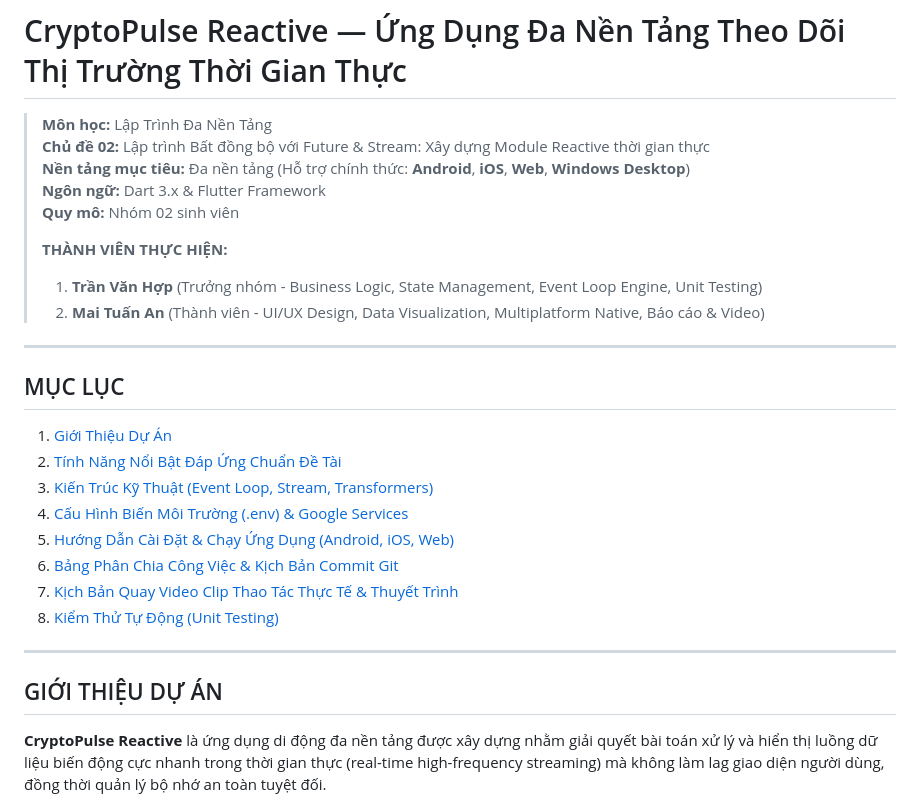
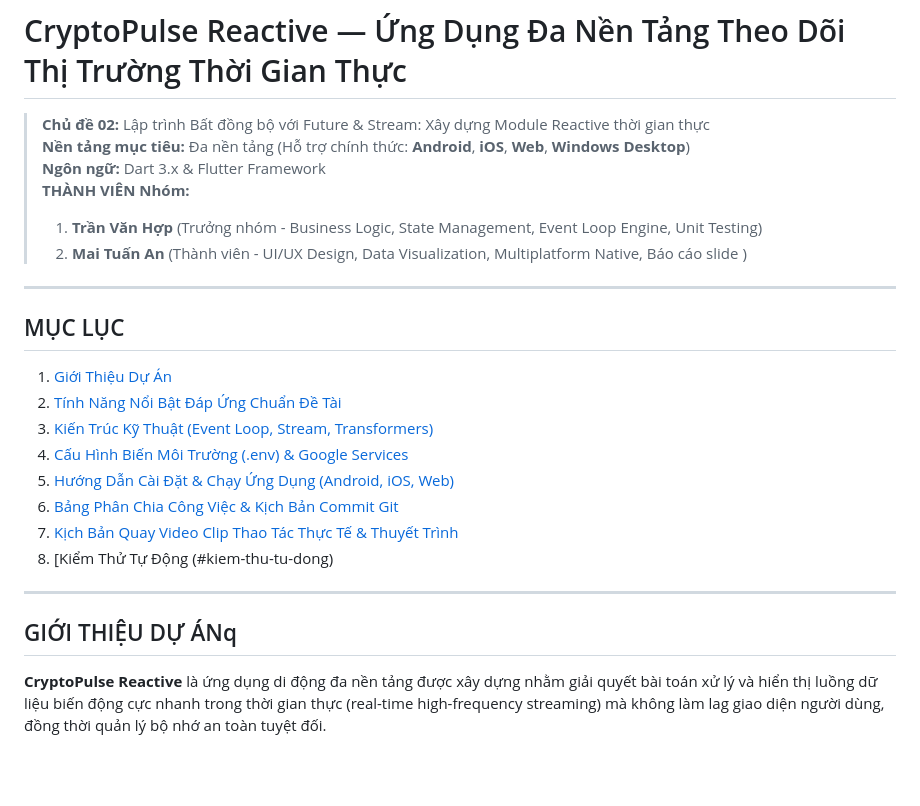
Before and after one commit to vanhop05/reactive_crypto_tracker., a Markdown page: README.md, the part around the change. GitHub-like rendering; blank space fills up the shorter version.

Commit message:
sửa readme

```diff
--- a/README.md
+++ b/README.md
@@ -1,15 +1,11 @@
 # CryptoPulse Reactive — Ứng Dụng Đa Nền Tảng Theo Dõi Thị Trường Thời Gian Thực
-
-> **Môn học:** Lập Trình Đa Nền Tảng
 > **Chủ đề 02:** Lập trình Bất đồng bộ với Future & Stream: Xây dựng Module Reactive thời gian thực
 > **Nền tảng mục tiêu:** Đa nền tảng (Hỗ trợ chính thức: **Android**, **iOS**, **Web**, **Windows Desktop**)
 > **Ngôn ngữ:** Dart 3.x & Flutter Framework
-> **Quy mô:** Nhóm 02 sinh viên
->
-> **THÀNH VIÊN THỰC HIỆN:**
+> **THÀNH VIÊN Nhóm:**
 > 1. **Trần Văn Hợp** (Trưởng nhóm - Business Logic, State Management, Event Loop Engine, Unit Testing)
-> 2. **Mai Tuấn An** (Thành viên - UI/UX Design, Data Visualization, Multiplatform Native, Báo cáo & Video)
-
+> 2. **Mai Tuấn An** (Thành viên - UI/UX Design, Data Visualization, Multiplatform Native, Báo cáo slide
+)
 ---
 
 ## MỤC LỤC
@@ -20,12 +16,12 @@
 5. [Hướng Dẫn Cài Đặt & Chạy Ứng Dụng (Android, iOS, Web)](#huong-dan-cai-dat)
 6. [Bảng Phân Chia Công Việc & Kịch Bản Commit Git](#phan-chia-cong-viec)
 7. [Kịch Bản Quay Video Clip Thao Tác Thực Tế & Thuyết Trình](#kich-ban-video)
-8. [Kiểm Thử Tự Động (Unit Testing)](#kiem-thu-tu-dong)
+8. [Kiểm Thử Tự Động (#kiem-thu-tu-dong)
 
 ---
 
 <a id="gioi-thieu-du-an"></a>
-## GIỚI THIỆU DỰ ÁN
+## GIỚI THIỆU DỰ ÁNq
 
 **CryptoPulse Reactive** là ứng dụng di động đa nền tảng được xây dựng nhằm giải quyết bài toán xử lý và hiển thị luồng dữ liệu biến động cực nhanh trong thời gian thực (real-time high-frequency streaming) mà không làm lag giao diện người dùng, đồng thời quản lý bộ nhớ an toàn tuyệt đối.
 
```
